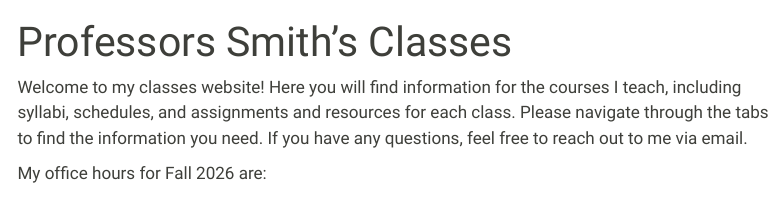
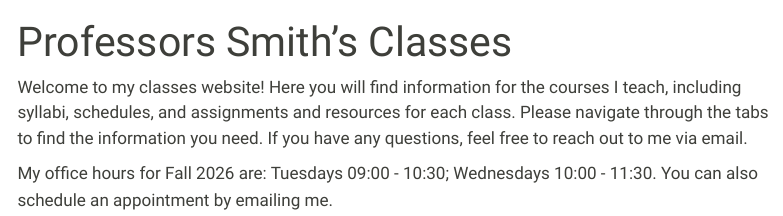
Before and after one commit to profsmith-classes/profsmith-classes.github.io, a Quarto document (index.qmd): the page in a window 1100 px wide, from its top. Rendered offline with R 4.5, knitr and Pandoc in place of Quarto, with nearby package versions; menus at the side of the page are left out.

Commit message:
Update office hours for Fall 2026 with scheduling details

```diff
--- a/index.qmd
+++ b/index.qmd
@@ -5,3 +5,4 @@ title: "Professors Smith's Classes"
 Welcome to my classes website! Here you will find information for the courses I teach, including syllabi, schedules, and assignments and resources for each class. Please navigate through the tabs to find the information you need. If you have any questions, feel free to reach out to me via email.
 
 My office hours for Fall 2026 are:
+Tuesdays 09:00 - 10:30; Wednesdays 10:00 - 11:30. You can also schedule an appointment by emailing me.
```
